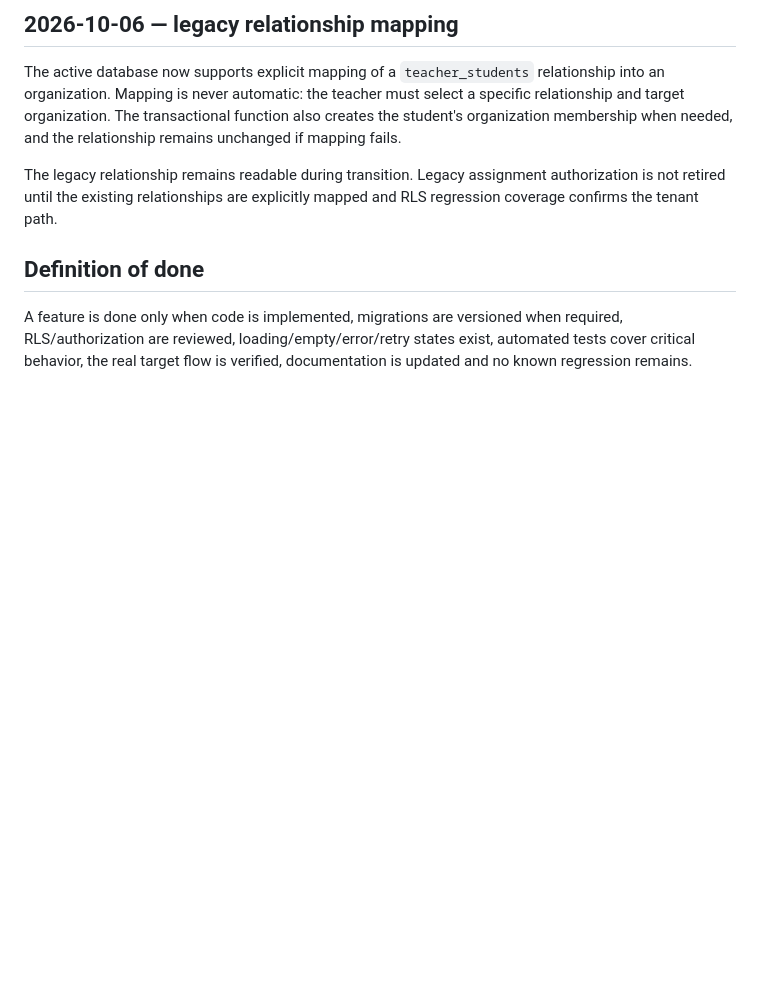
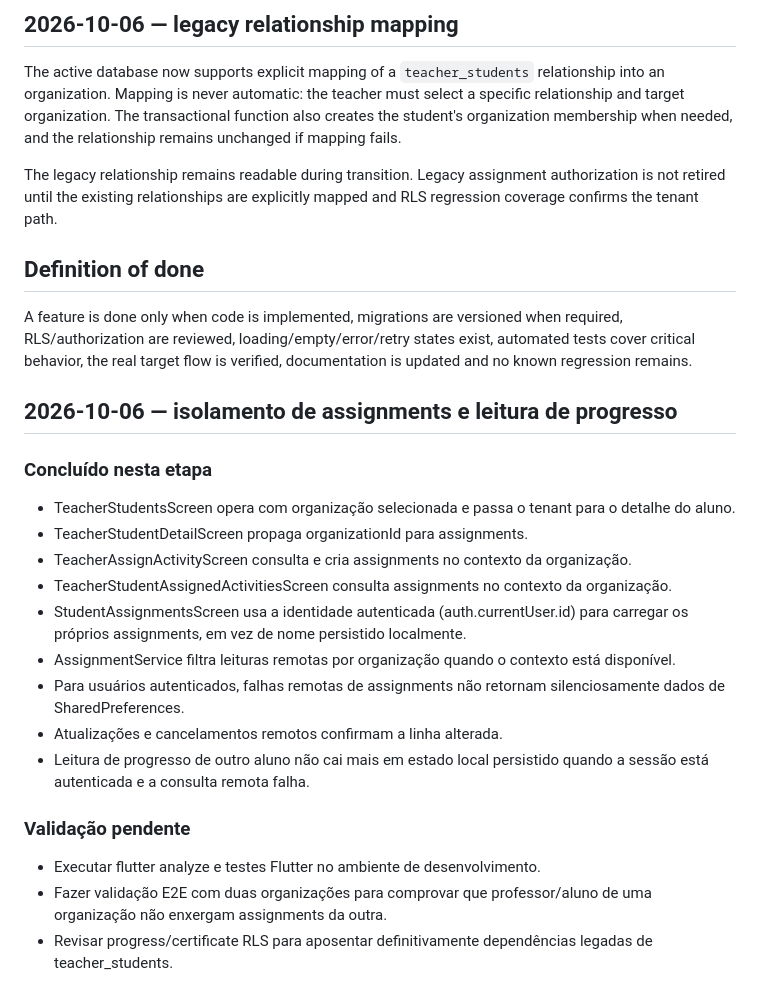
Before and after one commit to vitormendonca/tasilla, a Markdown page: docs/TASILLA_V1_MASTER_PLAN.md, the part around the change. GitHub-like rendering; blank space fills up the shorter version.

Commit message:
docs(tenancy): record assignment and progress isolation work

```diff
--- a/docs/TASILLA_V1_MASTER_PLAN.md
+++ b/docs/TASILLA_V1_MASTER_PLAN.md
@@ -59,3 +59,23 @@ The legacy relationship remains readable during transition. Legacy assignment au
 ## Definition of done
 
 A feature is done only when code is implemented, migrations are versioned when required, RLS/authorization are reviewed, loading/empty/error/retry states exist, automated tests cover critical behavior, the real target flow is verified, documentation is updated and no known regression remains.
+
+## 2026-10-06 — isolamento de assignments e leitura de progresso
+
+### Concluído nesta etapa
+
+- TeacherStudentsScreen opera com organização selecionada e passa o tenant para o detalhe do aluno.
+- TeacherStudentDetailScreen propaga organizationId para assignments.
+- TeacherAssignActivityScreen consulta e cria assignments no contexto da organização.
+- TeacherStudentAssignedActivitiesScreen consulta assignments no contexto da organização.
+- StudentAssignmentsScreen usa a identidade autenticada (auth.currentUser.id) para carregar os próprios assignments, em vez de nome persistido localmente.
+- AssignmentService filtra leituras remotas por organização quando o contexto está disponível.
+- Para usuários autenticados, falhas remotas de assignments não retornam silenciosamente dados de SharedPreferences.
+- Atualizações e cancelamentos remotos confirmam a linha alterada.
+- Leitura de progresso de outro aluno não cai mais em estado local persistido quando a sessão está autenticada e a consulta remota falha.
+
+### Validação pendente
+
+- Executar flutter analyze e testes Flutter no ambiente de desenvolvimento.
+- Fazer validação E2E com duas organizações para comprovar que professor/aluno de uma organização não enxergam assignments da outra.
+- Revisar progress/certificate RLS para aposentar definitivamente dependências legadas de teacher_students.
```
